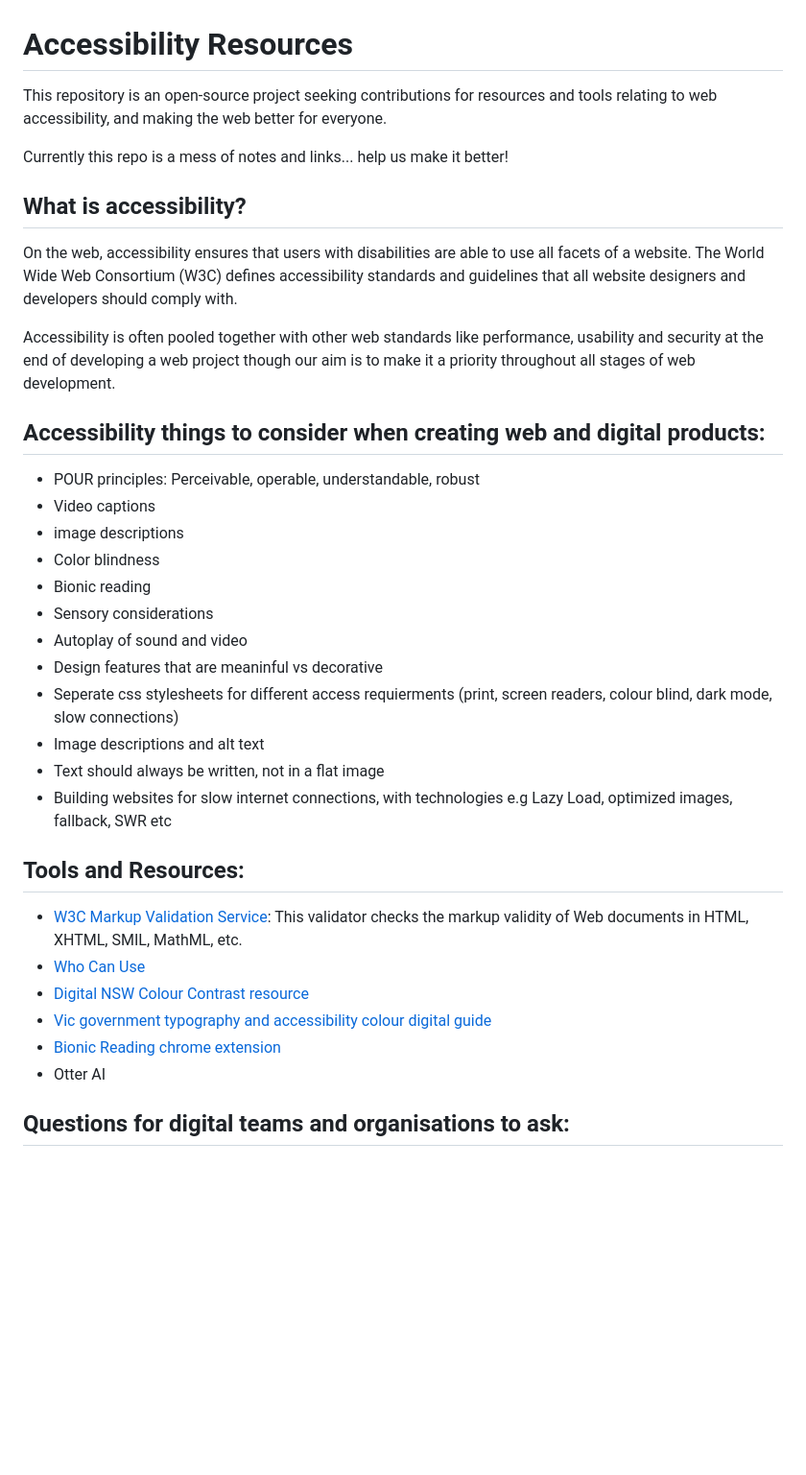
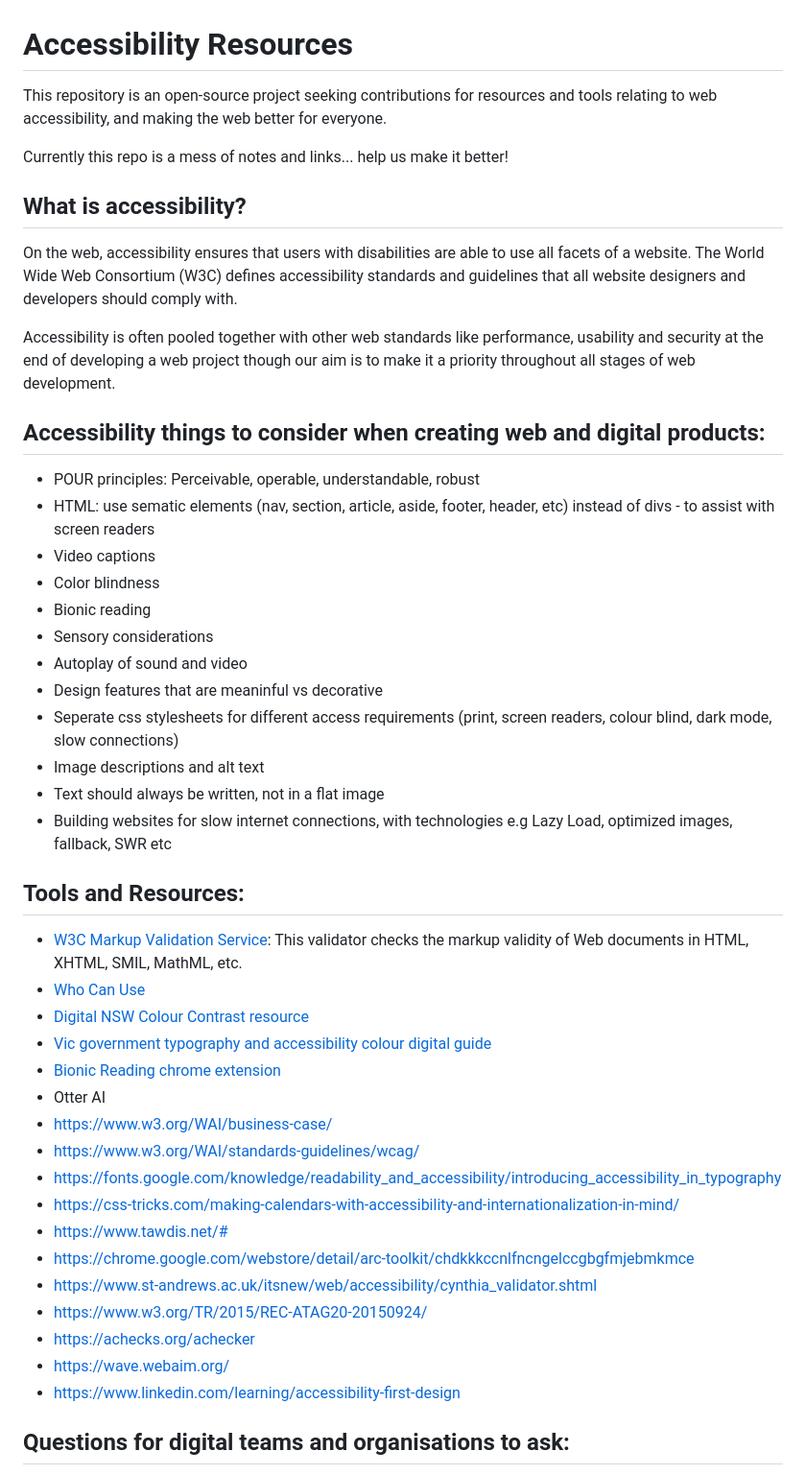
Before and after one commit to codelikeagirlau/accessibility-resources, a Markdown page: README.md, the part around one of its changes. Shown at 96% size. Rendered like a GitHub page; blank space fills up the shorter version.

Commit message:
Added more resource links and added Semantic HTML to mail list. Deleted a double up (about alt text on images) and fixed a couple of small typos.

```diff
--- a/README.md
+++ b/README.md
@@ -1,39 +1,60 @@
 # Accessibility Resources
 
-This repository is an open-source project seeking contributions for resources and tools relating to web accessibility, and making the web better for everyone.
+This repository is an open-source project seeking contributions for resources
+and tools relating to web accessibility, and making the web better for everyone.
 
 Currently this repo is a mess of notes and links... help us make it better!
 
 ## What is accessibility?
 
-On the web, accessibility ensures that users with disabilities are able to use all facets of a website. The World Wide Web Consortium (W3C) defines accessibility standards and guidelines that all website designers and developers should comply with.
+On the web, accessibility ensures that users with disabilities are able to use
+all facets of a website. The World Wide Web Consortium (W3C) defines
+accessibility standards and guidelines that all website designers and developers
+should comply with.
 
-Accessibility is often pooled together with other web standards like performance, usability and security at the end of developing a web project though our aim is to make it a priority throughout all stages of web development.
-
+Accessibility is often pooled together with other web standards like
+performance, usability and security at the end of developing a web project
+though our aim is to make it a priority throughout all stages of web
+development.
 
 ## Accessibility things to consider when creating web and digital products:
 
 - POUR principles: Perceivable, operable, understandable, robust
+- HTML: use sematic elements (nav, section, article, aside, footer, header, etc)
+  instead of divs - to assist with screen readers
 - Video captions
-- image descriptions
 - Color blindness
 - Bionic reading
 - Sensory considerations
 - Autoplay of sound and video
 - Design features that are meaninful vs decorative
-- Seperate css stylesheets for different access requierments (print, screen readers, colour blind, dark mode, slow connections)
+- Seperate css stylesheets for different access requirements (print, screen
+  readers, colour blind, dark mode, slow connections)
 - Image descriptions and alt text
 - Text should always be written, not in a flat image
-- Building websites for slow internet connections, with technologies e.g Lazy Load, optimized images, fallback, SWR etc
+- Building websites for slow internet connections, with technologies e.g Lazy
+  Load, optimized images, fallback, SWR etc
 
 ## Tools and Resources:
 
-- [W3C Markup Validation Service](https://validator.w3.org/): This validator checks the markup validity of Web documents in HTML, XHTML, SMIL, MathML, etc.
+- [W3C Markup Validation Service](https://validator.w3.org/): This validator
+  checks the markup validity of Web documents in HTML, XHTML, SMIL, MathML, etc.
 - [Who Can Use](https://www.whocanuse.com/)
 - [Digital NSW Colour Contrast resource](https://www.digital.nsw.gov.au/delivery/accessibility-and-inclusivity-toolkit/inclusive-design/colour-contrast)
 - [Vic government typography and accessibility colour digital guide](https://www.vic.gov.au/typography-and-accessible-colour-digital-guide)
 - [Bionic Reading chrome extension](https://chrome.google.com/webstore/detail/bionic-reading/kdfkejelgkdjgfoolngegkhkiecmlflj/related)
 - Otter AI
+- https://www.w3.org/WAI/business-case/
+- https://www.w3.org/WAI/standards-guidelines/wcag/
+- https://fonts.google.com/knowledge/readability_and_accessibility/introducing_accessibility_in_typography
+- https://css-tricks.com/making-calendars-with-accessibility-and-internationalization-in-mind/
+- https://www.tawdis.net/#
+- https://chrome.google.com/webstore/detail/arc-toolkit/chdkkkccnlfncngelccgbgfmjebmkmce
+- https://www.st-andrews.ac.uk/itsnew/web/accessibility/cynthia_validator.shtml
+- https://www.w3.org/TR/2015/REC-ATAG20-20150924/
+- https://achecks.org/achecker
+- https://wave.webaim.org/
+- https://www.linkedin.com/learning/accessibility-first-design
 
 ## Questions for digital teams and organisations to ask:
 
```
Also changed, not shown: other parts of README.md (+14 -6 lines).
